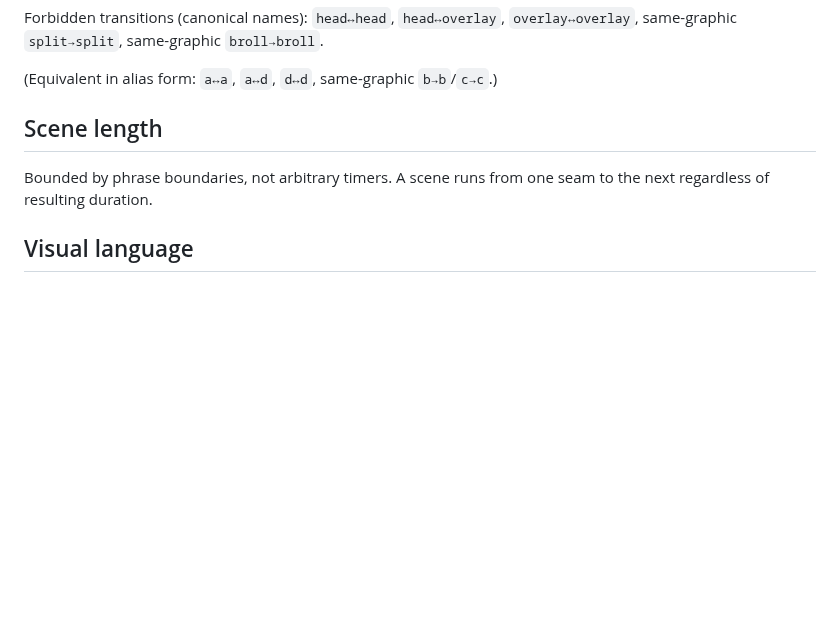
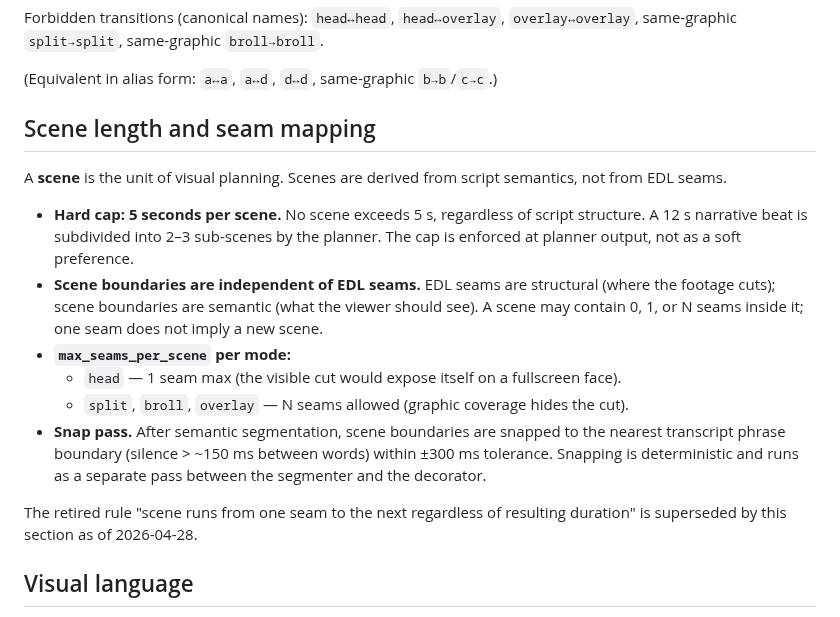
Before and after one commit to sidorovanthon/anticodeguy-video-editing-studio, a Markdown page: standards/motion-graphics.md, the part around the change. GitHub-like rendering; blank space fills up the shorter version.

Commit message:
standards(motion-graphics): replace scene length rule per Delta 4
Scene length is now ≤5s hard cap, scenes are decoupled from seams,
max_seams_per_scene per mode (head=1, others=N). Supersedes the prior
seam-to-seam rule.

```diff
--- a/standards/motion-graphics.md
+++ b/standards/motion-graphics.md
@@ -33,8 +33,18 @@ same-graphic `split→split`, same-graphic `broll→broll`.
 
 (Equivalent in alias form: `a↔a`, `a↔d`, `d↔d`, same-graphic `b→b`/`c→c`.)
 
-## Scene length
-Bounded by phrase boundaries, not arbitrary timers. A scene runs from one seam to the next regardless of resulting duration.
+## Scene length and seam mapping
+
+A **scene** is the unit of visual planning. Scenes are derived from script semantics, not from EDL seams.
+
+- **Hard cap: 5 seconds per scene.** No scene exceeds 5 s, regardless of script structure. A 12 s narrative beat is subdivided into 2–3 sub-scenes by the planner. The cap is enforced at planner output, not as a soft preference.
+- **Scene boundaries are independent of EDL seams.** EDL seams are structural (where the footage cuts); scene boundaries are semantic (what the viewer should see). A scene may contain 0, 1, or N seams inside it; one seam does not imply a new scene.
+- **`max_seams_per_scene` per mode:**
+  - `head` — 1 seam max (the visible cut would expose itself on a fullscreen face).
+  - `split`, `broll`, `overlay` — N seams allowed (graphic coverage hides the cut).
+- **Snap pass.** After semantic segmentation, scene boundaries are snapped to the nearest transcript phrase boundary (silence > ~150 ms between words) within ±300 ms tolerance. Snapping is deterministic and runs as a separate pass between the segmenter and the decorator.
+
+The retired rule "scene runs from one seam to the next regardless of resulting duration" is superseded by this section as of 2026-04-28.
 
 ## Visual language
 - Frosted glass surfaces use `color.glass.fill`, `blur.*`, `color.glass.stroke`, `color.glass.shadow` (resolved from `DESIGN.md` `hyperframes-tokens` JSON block).
```
